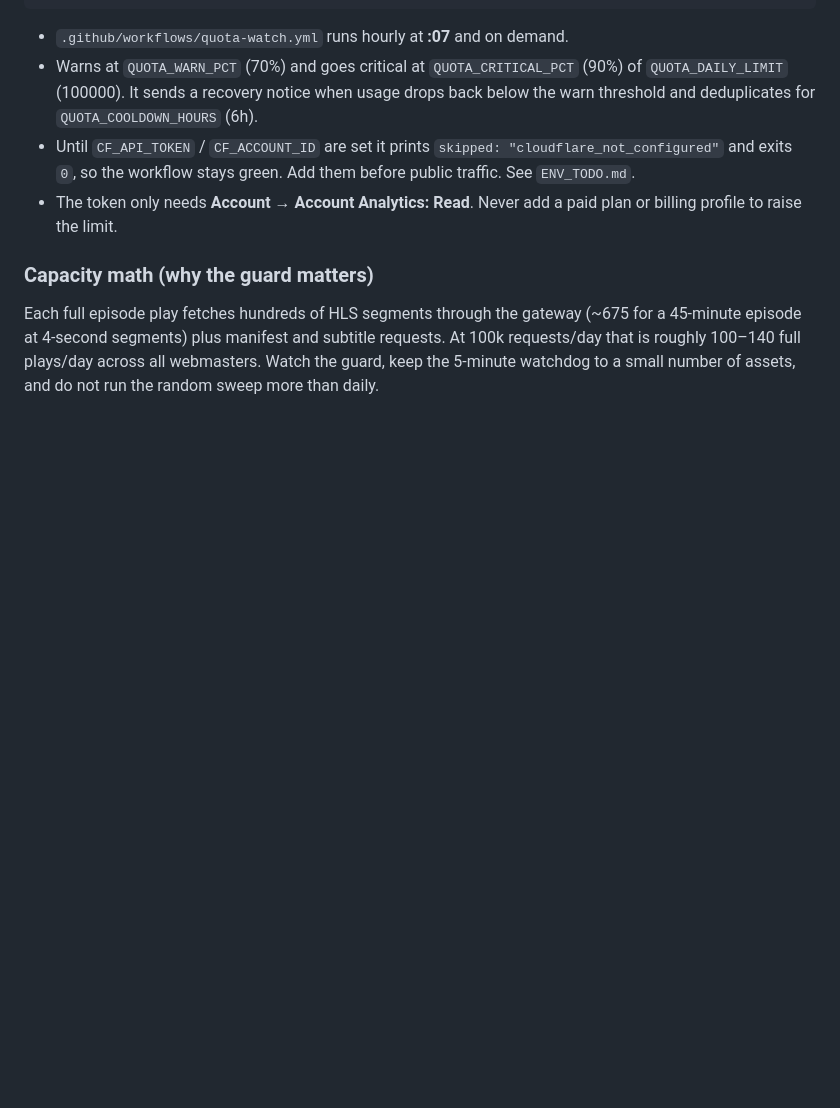
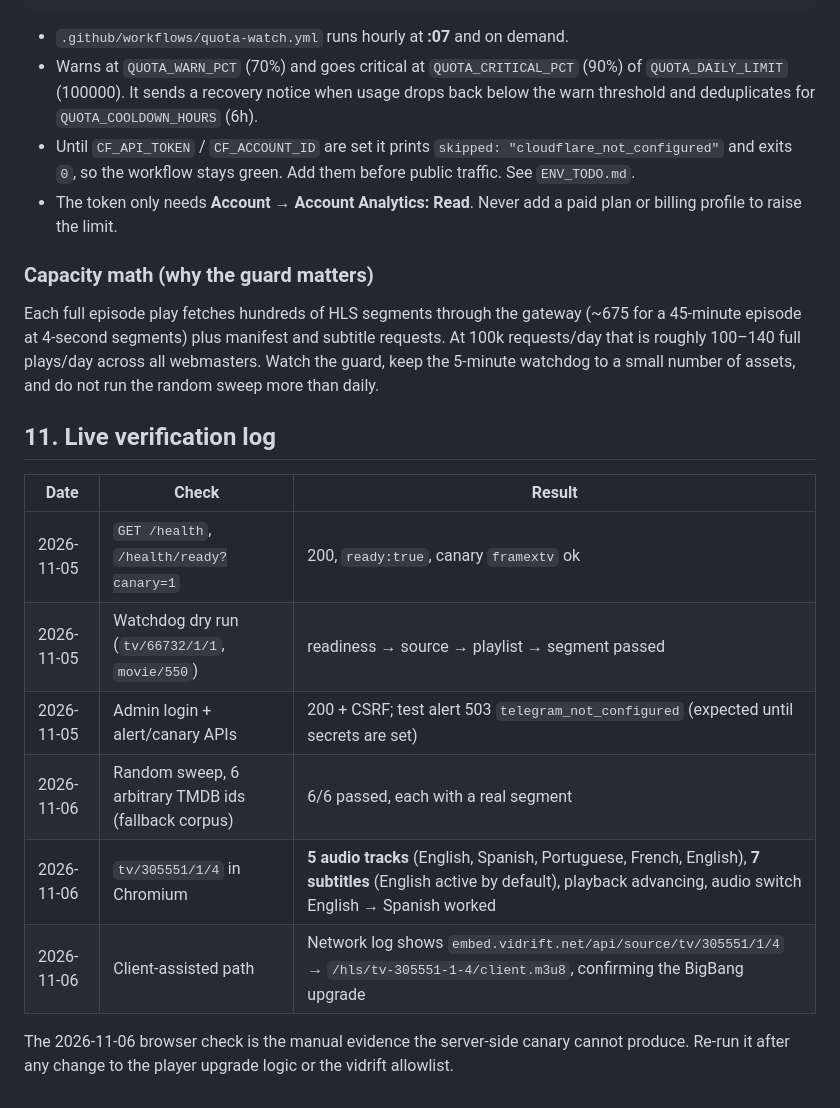
Before and after one commit to shreyash7854/vidlyte, a Markdown page: cloudflare-worker/WATCHDOG.md, the part around the change. Drawn GitHub-style; blank space fills up the shorter version.

Commit message:
docs(ops): record live multi-audio, sweep and readiness evidence
Documents the 2026-11-06 Chromium check of tv/305551/1/4 (5 audio tracks, 7 subtitles, English default, audio switching, BigBang client path) plus the random sweep, watchdog and readiness results.

```diff
--- a/cloudflare-worker/WATCHDOG.md
+++ b/cloudflare-worker/WATCHDOG.md
@@ -217,3 +217,18 @@ Each full episode play fetches hundreds of HLS segments through the gateway
 requests. At 100k requests/day that is roughly 100–140 full plays/day across all
 webmasters. Watch the guard, keep the 5-minute watchdog to a small number of
 assets, and do not run the random sweep more than daily.
+
+## 11. Live verification log
+
+| Date | Check | Result |
+|---|---|---|
+| 2026-11-05 | `GET /health`, `/health/ready?canary=1` | 200, `ready:true`, canary `framextv` ok |
+| 2026-11-05 | Watchdog dry run (`tv/66732/1/1`, `movie/550`) | readiness → source → playlist → segment passed |
+| 2026-11-05 | Admin login + alert/canary APIs | 200 + CSRF; test alert 503 `telegram_not_configured` (expected until secrets are set) |
+| 2026-11-06 | Random sweep, 6 arbitrary TMDB ids (fallback corpus) | 6/6 passed, each with a real segment |
+| 2026-11-06 | `tv/305551/1/4` in Chromium | **5 audio tracks** (English, Spanish, Portuguese, French, English), **7 subtitles** (English active by default), playback advancing, audio switch English → Spanish worked |
+| 2026-11-06 | Client-assisted path | Network log shows `embed.vidrift.net/api/source/tv/305551/1/4` → `/hls/tv-305551-1-4/client.m3u8`, confirming the BigBang upgrade |
+
+The 2026-11-06 browser check is the manual evidence the server-side canary
+cannot produce. Re-run it after any change to the player upgrade logic or the
+vidrift allowlist.
```
Also changed, not shown: cloudflare-worker/PHASES.md (+1 -1 lines).
